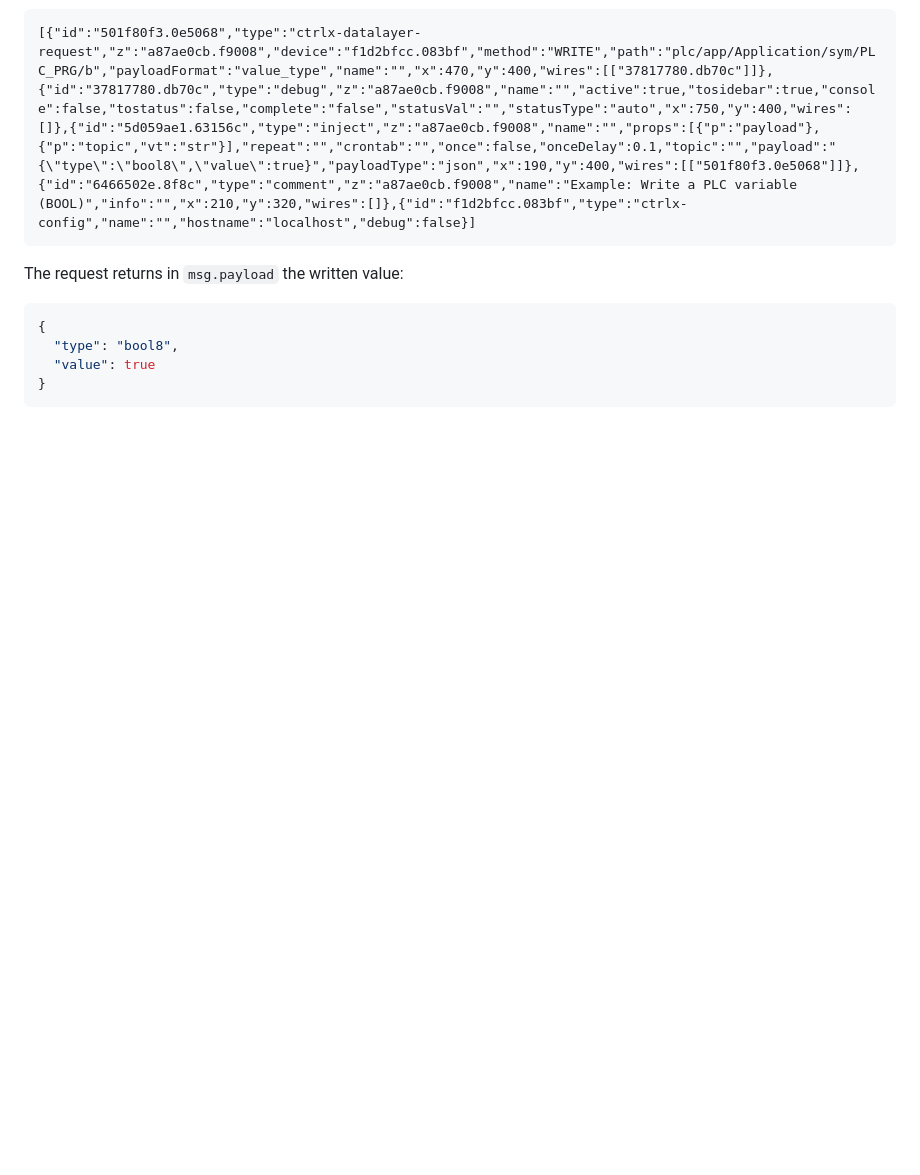
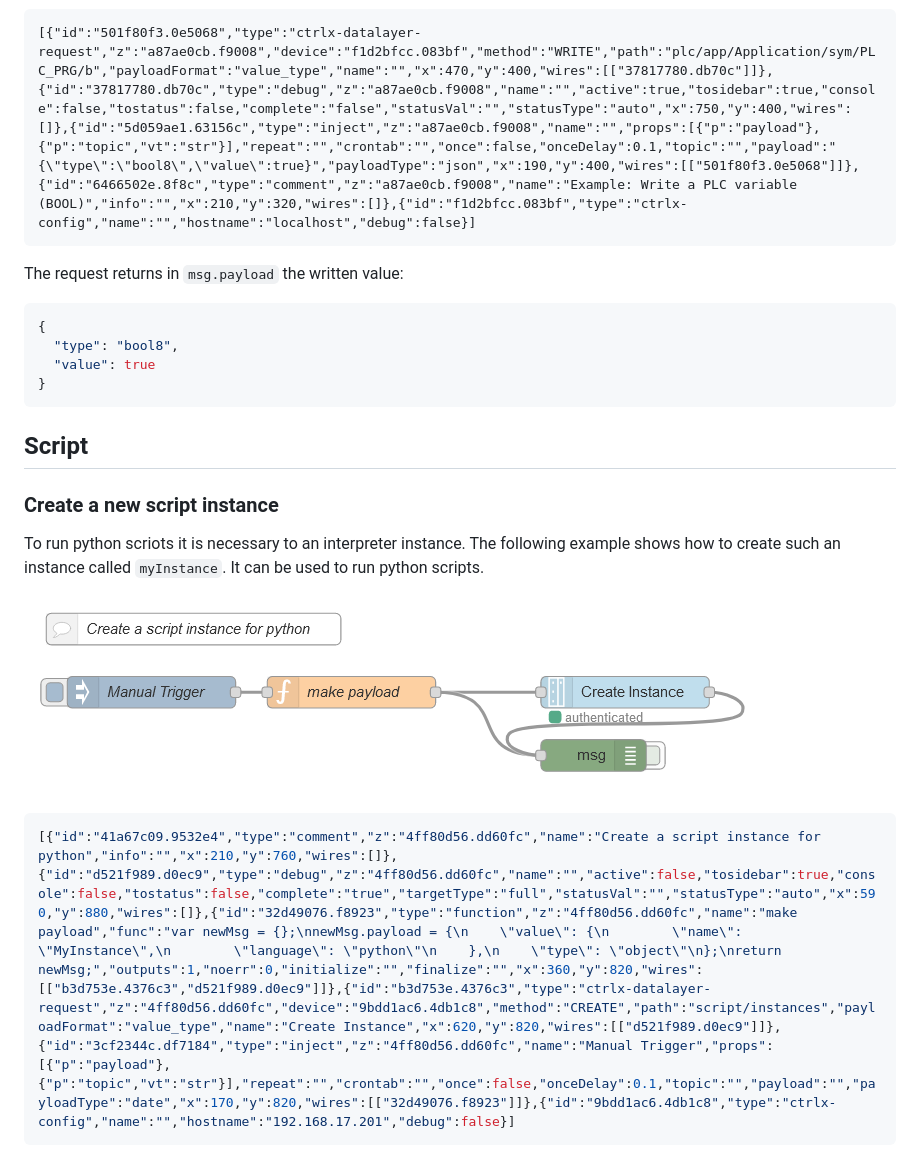
Before and after one commit to boschrexroth/node-red-contrib-ctrlx-automation, a Markdown page: doc/EXAMPLES.md, the part around the change. Drawn GitHub-style; pictures changed too: doc/images/examples-script-create-instance.png (added); blank space fills up the shorter version.

Commit message:
docs: add example to create script instance

````diff
--- a/doc/EXAMPLES.md
+++ b/doc/EXAMPLES.md
@@ -103,3 +103,15 @@ The request returns in `msg.payload` the written value:
   "value": true
 }
 ```
+
+## Script
+
+### Create a new script instance
+
+To run python scriots it is necessary to an interpreter instance. The following example shows how to create such an instance called `myInstance`. It can be used to run python scripts.
+
+![examples-script-create-instance.png](./images/examples-script-create-instance.png)
+
+```JSON
+[{"id":"41a67c09.9532e4","type":"comment","z":"4ff80d56.dd60fc","name":"Create a script instance for python","info":"","x":210,"y":760,"wires":[]},{"id":"d521f989.d0ec9","type":"debug","z":"4ff80d56.dd60fc","name":"","active":false,"tosidebar":true,"console":false,"tostatus":false,"complete":"true","targetType":"full","statusVal":"","statusType":"auto","x":590,"y":880,"wires":[]},{"id":"32d49076.f8923","type":"function","z":"4ff80d56.dd60fc","name":"make payload","func":"var newMsg = {};\nnewMsg.payload = {\n    \"value\": {\n        \"name\": \"MyInstance\",\n        \"language\": \"python\"\n    },\n    \"type\": \"object\"\n};\nreturn newMsg;","outputs":1,"noerr":0,"initialize":"","finalize":"","x":360,"y":820,"wires":[["b3d753e.4376c3","d521f989.d0ec9"]]},{"id":"b3d753e.4376c3","type":"ctrlx-datalayer-request","z":"4ff80d56.dd60fc","device":"9bdd1ac6.4db1c8","method":"CREATE","path":"script/instances","payloadFormat":"value_type","name":"Create Instance","x":620,"y":820,"wires":[["d521f989.d0ec9"]]},{"id":"3cf2344c.df7184","type":"inject","z":"4ff80d56.dd60fc","name":"Manual Trigger","props":[{"p":"payload"},{"p":"topic","vt":"str"}],"repeat":"","crontab":"","once":false,"onceDelay":0.1,"topic":"","payload":"","payloadType":"date","x":170,"y":820,"wires":[["32d49076.f8923"]]},{"id":"9bdd1ac6.4db1c8","type":"ctrlx-config","name":"","hostname":"192.168.17.201","debug":false}]
+```
````
